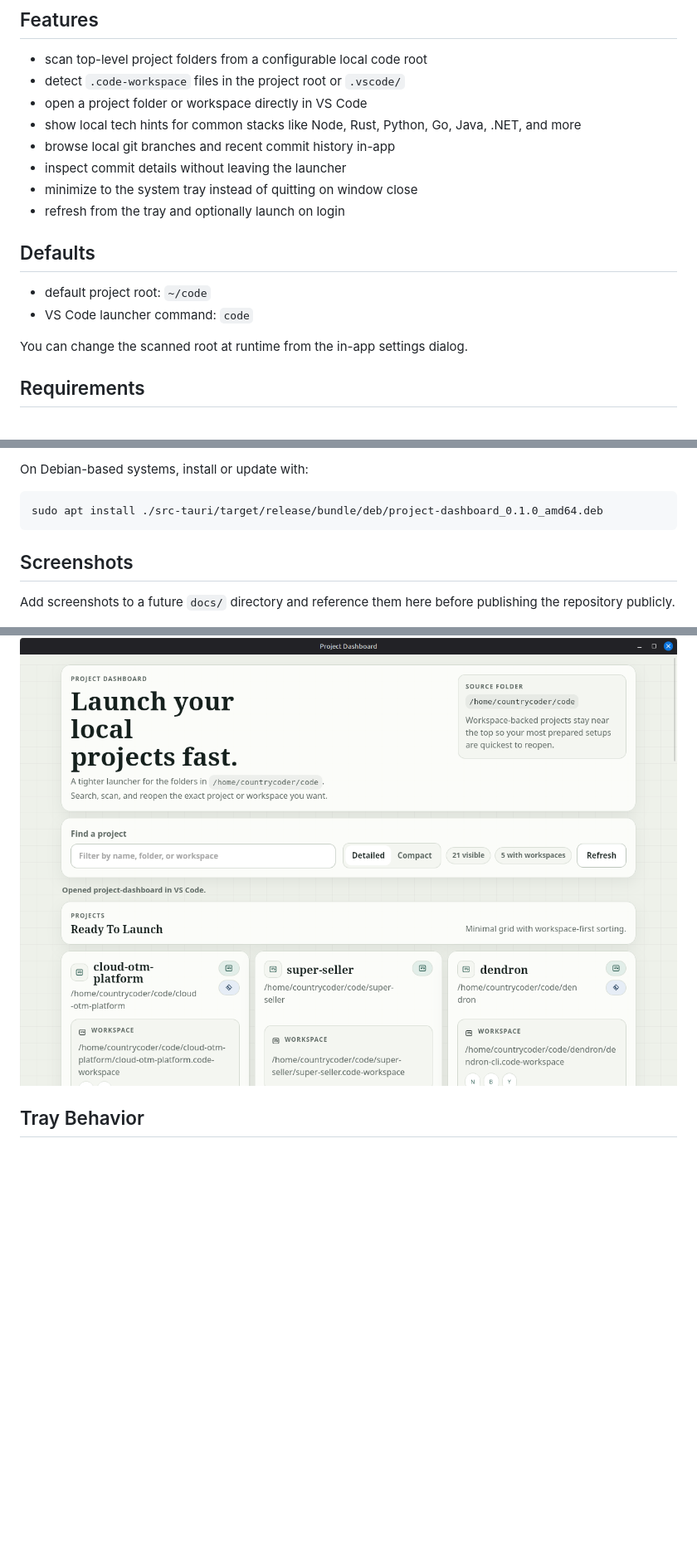
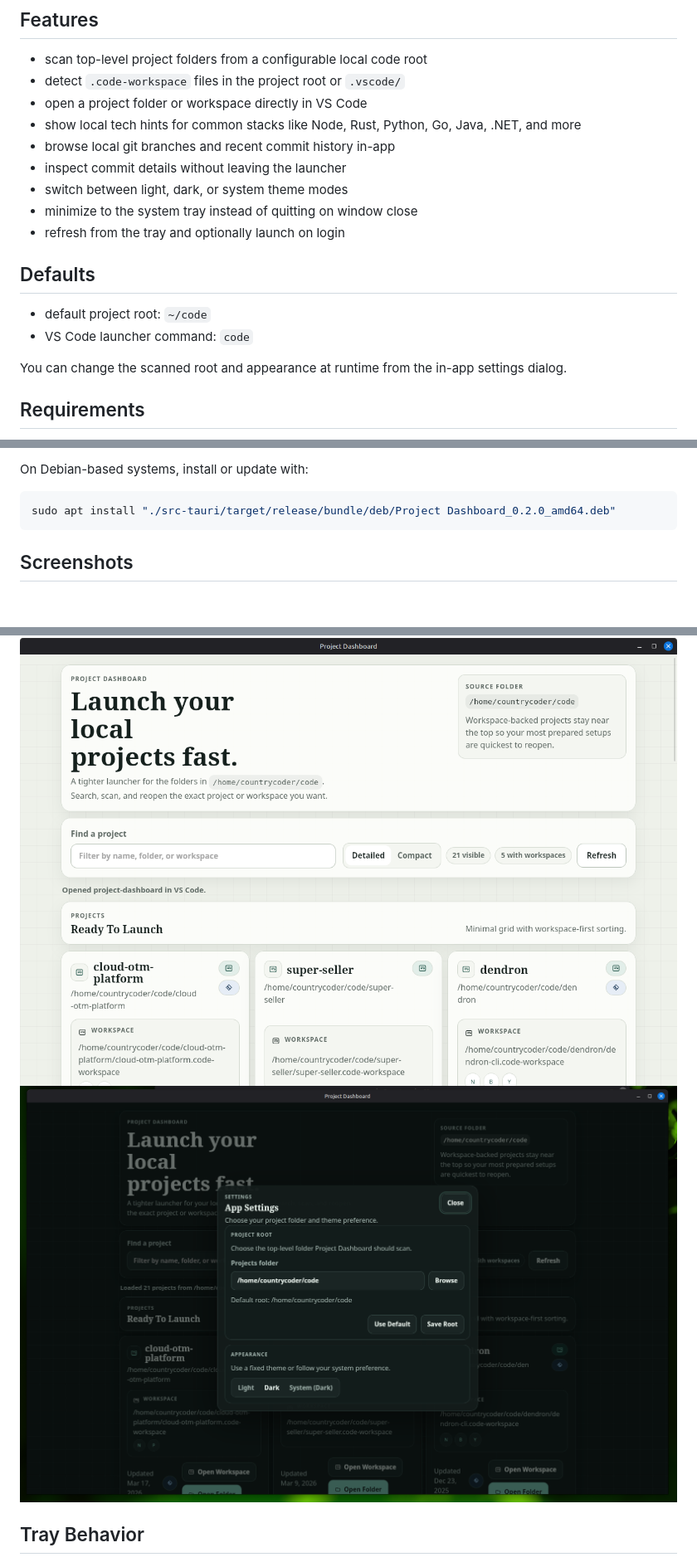
Before and after one commit to gmartin1603/project-dashboard, a Markdown page: README.md, 3 parts joined by grey strips. Shown: that part at 83% size. Rendered like a GitHub page; pictures changed too: docs/settings.png (added); blank space fills up the shorter version.

Commit message:
Prepare Project Dashboard for public release
Add settings polish and theme controls while tightening docs and app security so the repository is ready to share publicly.

````diff
--- a/README.md
+++ b/README.md
@@ -12,6 +12,7 @@ Built with Tauri, TypeScript, and vanilla HTML/CSS.
 - show local tech hints for common stacks like Node, Rust, Python, Go, Java, .NET, and more
 - browse local git branches and recent commit history in-app
 - inspect commit details without leaving the launcher
+- switch between light, dark, or system theme modes
 - minimize to the system tray instead of quitting on window close
 - refresh from the tray and optionally launch on login
 
@@ -20,7 +21,7 @@ Built with Tauri, TypeScript, and vanilla HTML/CSS.
 - default project root: `~/code`
 - VS Code launcher command: `code`
 
-You can change the scanned root at runtime from the in-app settings dialog.
+You can change the scanned root and appearance at runtime from the in-app settings dialog.
 
 ## Requirements
 
@@ -77,14 +78,13 @@ Linux bundles are created under:
 On Debian-based systems, install or update with:
 
 ```bash
-sudo apt install ./src-tauri/target/release/bundle/deb/project-dashboard_0.1.0_amd64.deb
+sudo apt install "./src-tauri/target/release/bundle/deb/Project Dashboard_0.2.0_amd64.deb"
 ```
 
 ## Screenshots
 
-Add screenshots to a future `docs/` directory and reference them here before publishing the repository publicly.
-
 ![dashboard](docs/dashboard.png)
+![dashboard](docs/settings.png)
 
 ## Tray Behavior
 
````
Also changed, not shown: CONTRIBUTING.md (+1 -1 lines), 10 other files.
